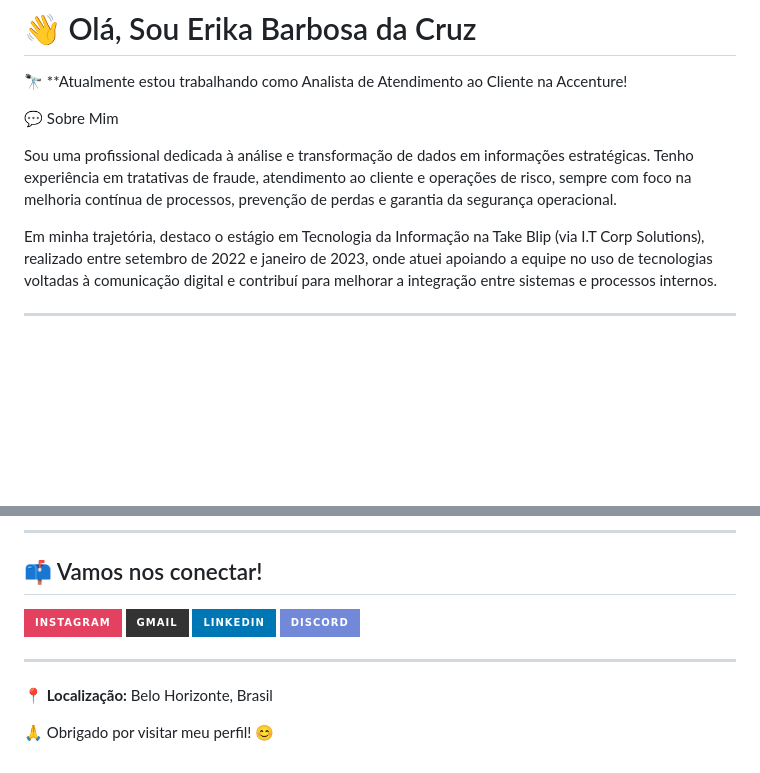
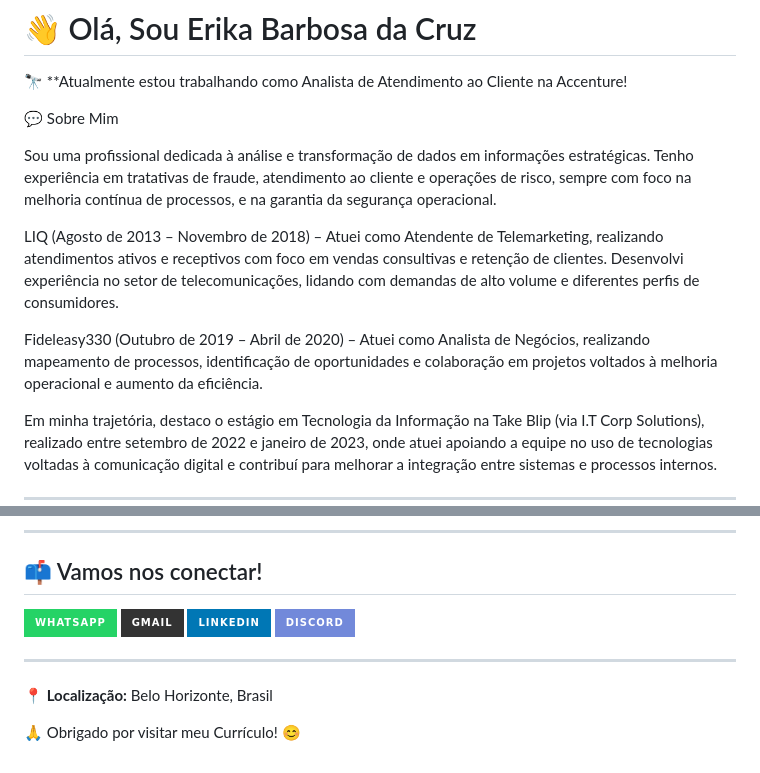
Before and after one commit to Erika918/erikabarbosacruz.github.io, a Markdown page: README.md, 2 parts joined by grey strips. Drawn GitHub-style; badges without logos; blank space fills up the shorter version.

Commit message:
Atualizado o codigo

```diff
--- a/README.md
+++ b/README.md
@@ -6,7 +6,11 @@
 
 💬 Sobre Mim
 
-Sou uma profissional dedicada à análise e transformação de dados em informações estratégicas. Tenho experiência em tratativas de fraude, atendimento ao cliente e operações de risco, sempre com foco na melhoria contínua de processos, prevenção de perdas e garantia da segurança operacional.
+Sou uma profissional dedicada à análise e transformação de dados em informações estratégicas. Tenho experiência em tratativas de fraude, atendimento ao cliente e operações de risco, sempre com foco na melhoria contínua de processos, e na garantia da segurança operacional.
+
+LIQ (Agosto de 2013 – Novembro de 2018) – Atuei como Atendente de Telemarketing, realizando atendimentos ativos e receptivos com foco em vendas consultivas e retenção de clientes. Desenvolvi experiência no setor de telecomunicações, lidando com demandas de alto volume e diferentes perfis de consumidores.
+
+Fideleasy330 (Outubro de 2019 – Abril de 2020) – Atuei como Analista de Negócios, realizando mapeamento de processos, identificação de oportunidades e colaboração em projetos voltados à melhoria operacional e aumento da eficiência.
 
 Em minha trajetória, destaco o estágio em Tecnologia da Informação na Take Blip (via I.T Corp Solutions), realizado entre setembro de 2022 e janeiro de 2023, onde atuei apoiando a equipe no uso de tecnologias voltadas à comunicação digital e contribuí para melhorar a integração entre sistemas e processos internos.
 
@@ -68,9 +72,9 @@ Em minha trajetória, destaco o estágio em Tecnologia da Informação na Take B
 
   <h2>📫 Vamos nos conectar!</h2>
 
-  <a href="https://www.instagram.com/erikargn22/" target="_blank">
-    <img src="https://img.shields.io/badge/-Instagram-%23E4405F?style=for-the-badge&logo=instagram&logoColor=white">
-  </a>
+ <a href="https://wa.me/5531975011396" target="_blank">
+  <img src="https://img.shields.io/badge/-WhatsApp-25D366?style=for-the-badge&logo=whatsapp&logoColor=white">
+ </a>
 
   <a href="mailto:contatoerikaregis42@gmail.com" target="_blank">
     <img src="https://img.shields.io/badge/-Gmail-%23333?style=for-the-badge&logo=gmail&logoColor=white">
@@ -87,4 +91,4 @@ Em minha trajetória, destaco o estágio em Tecnologia da Informação na Take B
   ---
 
   <p><strong>📍 Localização:</strong> Belo Horizonte, Brasil</p>
-  <p>🙏 Obrigado por visitar meu perfil! 😊</p>
+  <p>🙏 Obrigado por visitar meu Currículo! 😊</p>
```
